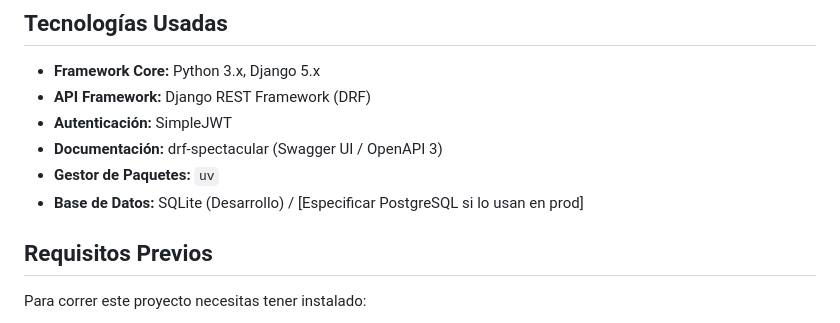
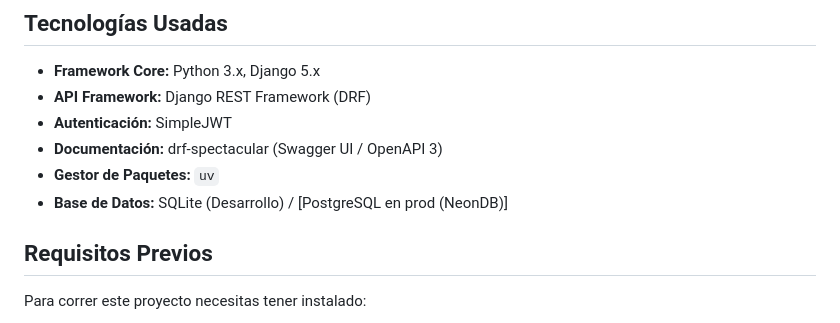
Before and after one commit to mchena6/games_store, a Markdown page: README.md, the part around the change. Rendered like a GitHub page.

Commit message:
Update database specification in README

```diff
--- a/README.md
+++ b/README.md
@@ -22,7 +22,7 @@ Backend API RESTful desarrollada para el proyecto "Games Store" (Ingeniería de
 *   **Autenticación:** SimpleJWT
 *   **Documentación:** drf-spectacular (Swagger UI / OpenAPI 3)
 *   **Gestor de Paquetes:** `uv`
-*   **Base de Datos:** SQLite (Desarrollo) / [Especificar PostgreSQL si lo usan en prod]
+*   **Base de Datos:** SQLite (Desarrollo) / [PostgreSQL en prod (NeonDB)]
 
 ## Requisitos Previos
 
```
